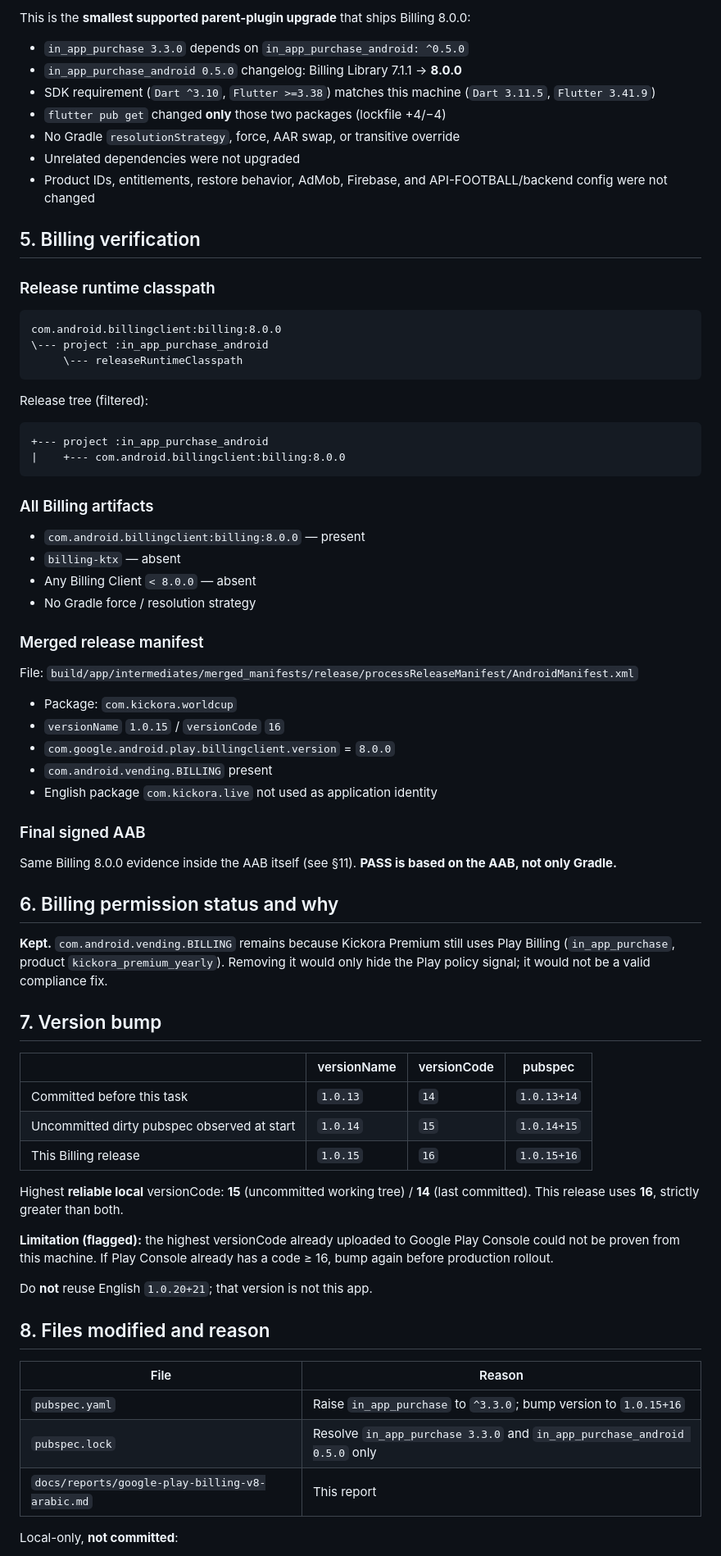
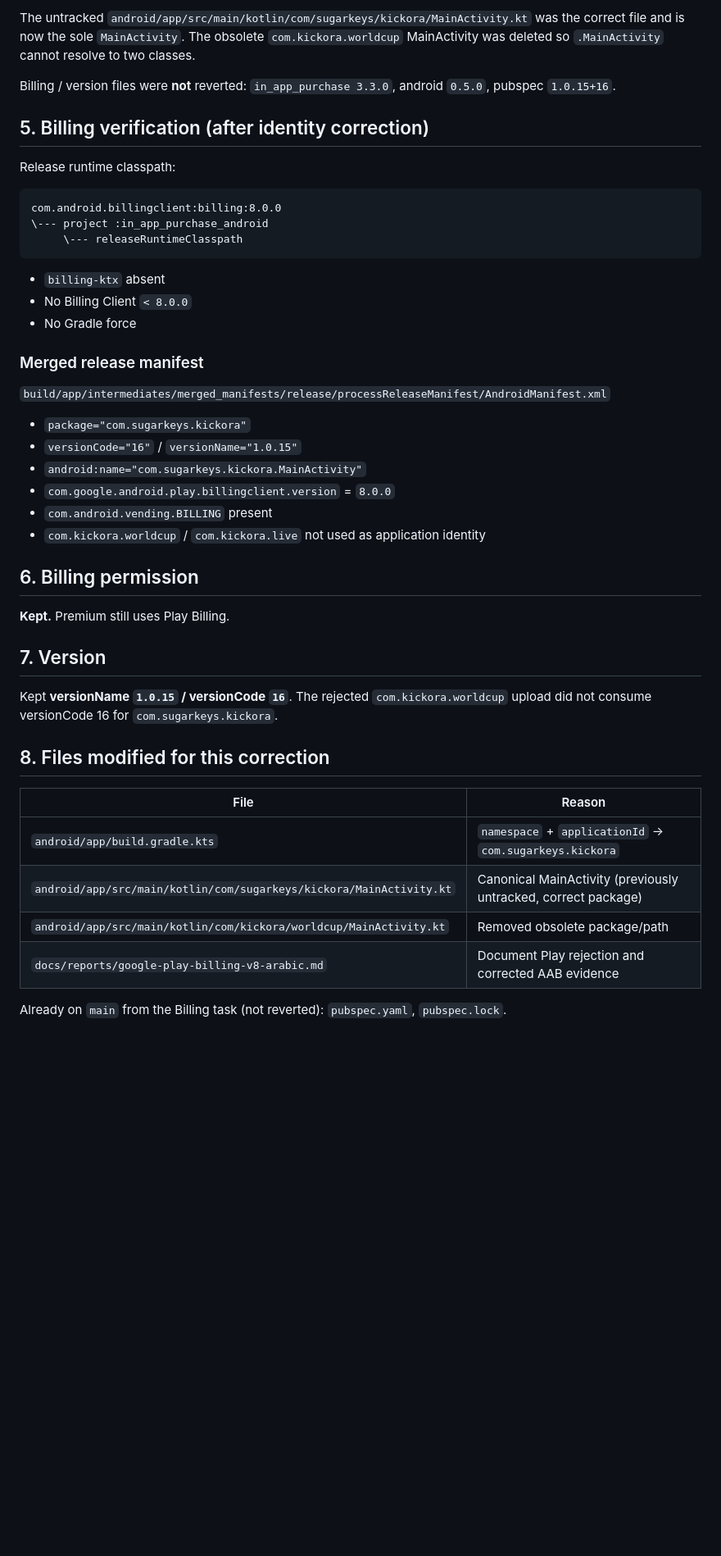
Before and after one commit to adlifazaa/kickora, a Markdown page: docs/reports/google-play-billing-v8-arabic.md, the part around one of its changes. Shown at 82% size. Rendered like a GitHub page; blank space fills up the shorter version.

Commit message:
Document Play package correction to com.sugarkeys.kickora
Record the rejected worldcup AAB, the corrected signed artifact, and Billing 8.0.0 evidence.

Co-authored-by: Cursor <cursoragent@cursor.com>

````diff
--- a/docs/reports/google-play-billing-v8-arabic.md
+++ b/docs/reports/google-play-billing-v8-arabic.md
@@ -57,17 +68,11 @@ Purchase functionality is actively used via high-level APIs only (`isAvailable`,
 
-This is the **smallest supported parent-plugin upgrade** that ships Billing 8.0.0:
+The untracked `android/app/src/main/kotlin/com/sugarkeys/kickora/MainActivity.kt` was the correct file and is now the sole `MainActivity`. The obsolete `com.kickora.worldcup` MainActivity was deleted so `.MainActivity` cannot resolve to two classes.
 
-* `in_app_purchase 3.3.0` depends on `in_app_purchase_android: ^0.5.0`
-* `in_app_purchase_android 0.5.0` changelog: Billing Library 7.1.1 → **8.0.0**
-* SDK requirement (`Dart ^3.10`, `Flutter >=3.38`) matches this machine (`Dart 3.11.5`, `Flutter 3.41.9`)
-* `flutter pub get` changed **only** those two packages (lockfile +4/−4)
-* No Gradle `resolutionStrategy`, force, AAR swap, or transitive override
-* Unrelated dependencies were not upgraded
-* Product IDs, entitlements, restore behavior, AdMob, Firebase, and API-FOOTBALL/backend config were not changed
+Billing / version files were **not** reverted: `in_app_purchase 3.3.0`, android `0.5.0`, pubspec `1.0.15+16`.
 
-## 5. Billing verification
+## 5. Billing verification (after identity correction)
 
-### Release runtime classpath
+Release runtime classpath:
 
 ```
 com.android.billingclient:billing:8.0.0
@@ -75,59 +80,37 @@ com.android.billingclient:billing:8.0.0
      \--- releaseRuntimeClasspath
 ```
 
-Release tree (filtered):
-
-```
-+--- project :in_app_purchase_android
-|    +--- com.android.billingclient:billing:8.0.0
-```
-
-### All Billing artifacts
-
-* `com.android.billingclient:billing:8.0.0` — present
-* `billing-ktx` — absent
-* Any Billing Client `< 8.0.0` — absent
-* No Gradle force / resolution strategy
+* `billing-ktx` absent
+* No Billing Client `< 8.0.0`
+* No Gradle force
 
 ### Merged release manifest
 
-File: `build/app/intermediates/merged_manifests/release/processReleaseManifest/AndroidManifest.xml`
+`build/app/intermediates/merged_manifests/release/processReleaseManifest/AndroidManifest.xml`
 
-* Package: `com.kickora.worldcup`
-* `versionName` `1.0.15` / `versionCode` `16`
+* `package="com.sugarkeys.kickora"`
+* `versionCode="16"` / `versionName="1.0.15"`
+* `android:name="com.sugarkeys.kickora.MainActivity"`
 * `com.google.android.play.billingclient.version` = `8.0.0`
 * `com.android.vending.BILLING` present
-* English package `com.kickora.live` not used as application identity
+* `com.kickora.worldcup` / `com.kickora.live` not used as application identity
 
-### Final signed AAB
+## 6. Billing permission
 
-Same Billing 8.0.0 evidence inside the AAB itself (see §11). **PASS is based on the AAB, not only Gradle.**
+**Kept.** Premium still uses Play Billing.
 
-## 6. Billing permission status and why
+## 7. Version
 
-**Kept.** `com.android.vending.BILLING` remains because Kickora Premium still uses Play Billing (`in_app_purchase`, product `kickora_premium_yearly`). Removing it would only hide the Play policy signal; it would not be a valid compliance fix.
+Kept **versionName `1.0.15` / versionCode `16`**. The rejected `com.kickora.worldcup` upload did not consume versionCode 16 for `com.sugarkeys.kickora`.
 
-## 7. Version bump
-
-| | versionName | versionCode | pubspec |
-|--|-------------|-------------|---------|
-| Committed before this task | `1.0.13` | `14` | `1.0.13+14` |
-| Uncommitted dirty pubspec observed at start | `1.0.14` | `15` | `1.0.14+15` |
-| This Billing release | `1.0.15` | `16` | `1.0.15+16` |
-
-Highest **reliable local** versionCode: **15** (uncommitted working tree) / **14** (last committed). This release uses **16**, strictly greater than both.
-
-**Limitation (flagged):** the highest versionCode already uploaded to Google Play Console could not be proven from this machine. If Play Console already has a code ≥ 16, bump again before production rollout.
-
-Do **not** reuse English `1.0.20+21`; that version is not this app.
-
-## 8. Files modified and reason
+## 8. Files modified for this correction
 
 | File | Reason |
 |------|--------|
-| `pubspec.yaml` | Raise `in_app_purchase` to `^3.3.0`; bump version to `1.0.15+16` |
-| `pubspec.lock` | Resolve `in_app_purchase 3.3.0` and `in_app_purchase_android 0.5.0` only |
-| `docs/reports/google-play-billing-v8-arabic.md` | This report |
+| `android/app/build.gradle.kts` | `namespace` + `applicationId` → `com.sugarkeys.kickora` |
+| `android/app/src/main/kotlin/com/sugarkeys/kickora/MainActivity.kt` | Canonical MainActivity (previously untracked, correct package) |
+| `android/app/src/main/kotlin/com/kickora/worldcup/MainActivity.kt` | Removed obsolete package/path |
+| `docs/reports/google-play-billing-v8-arabic.md` | Document Play rejection and corrected AAB evidence |
 
-Local-only, **not committed**:
+Already on `main` from the Billing task (not reverted): `pubspec.yaml`, `pubspec.lock`.
 
````
Also changed, not shown: other parts of docs/reports/google-play-billing-v8-arabic.md (+91 -107 lines).
